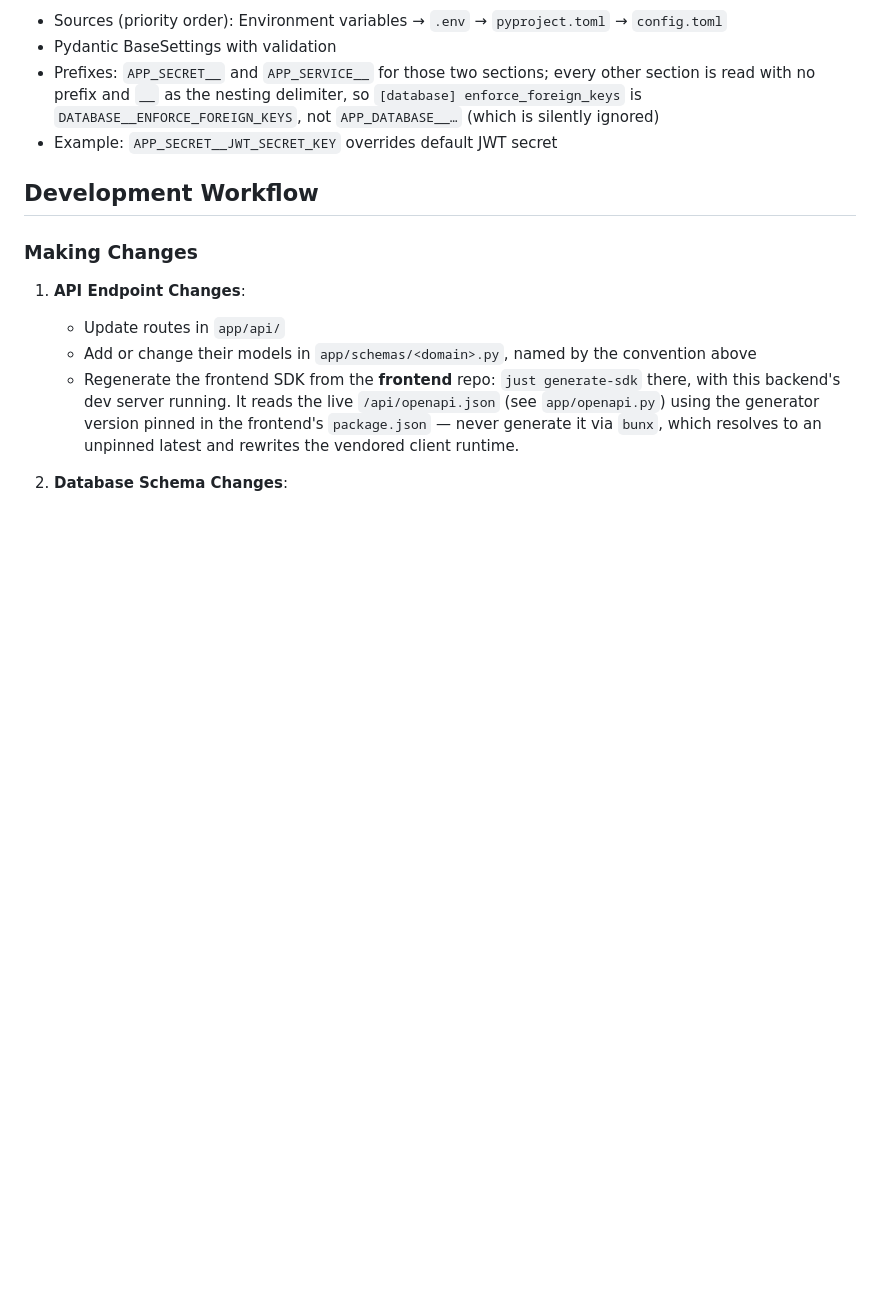
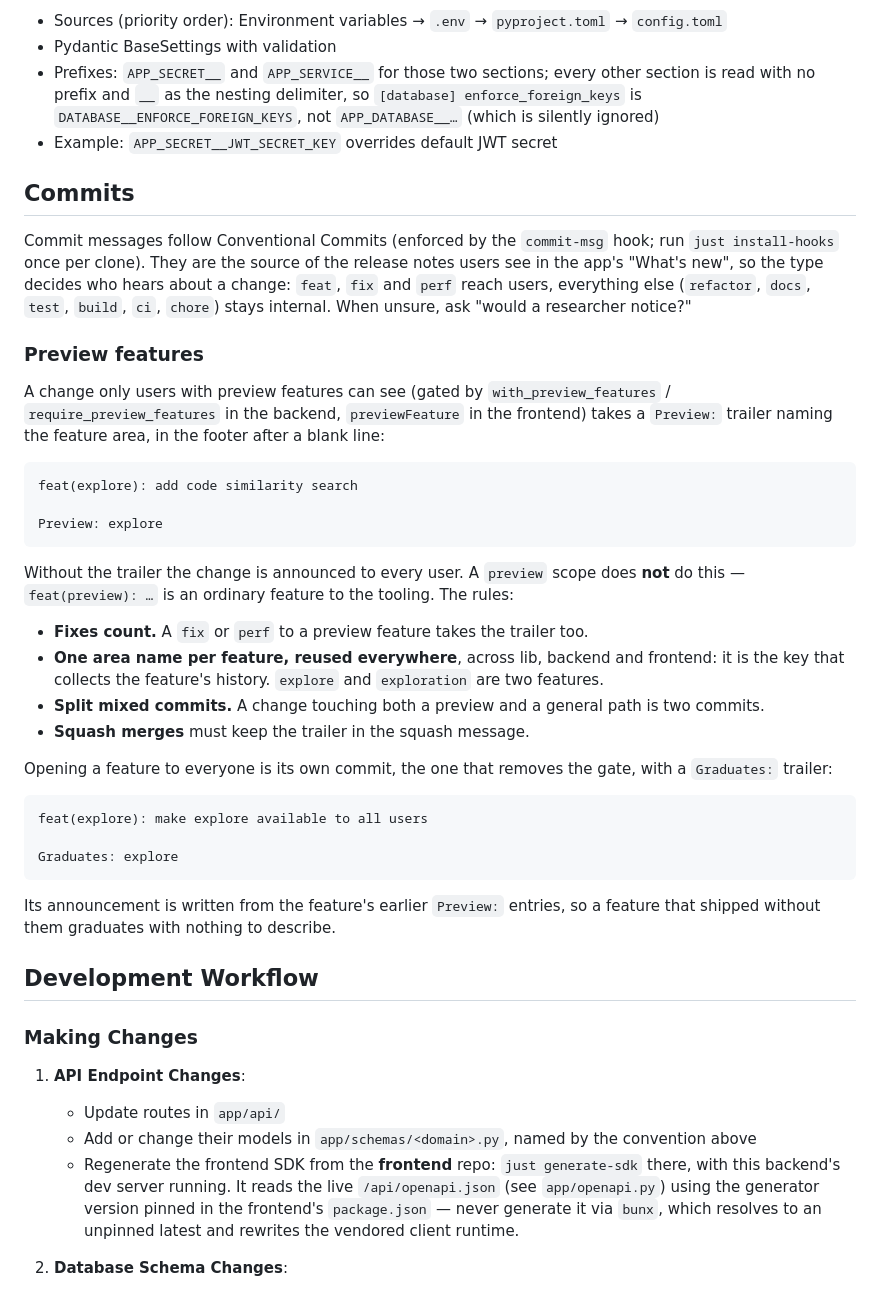
Before and after one commit to ainterviewer/backend, a Markdown page: CLAUDE.md, the part around the change. Rendered like a GitHub page; blank space fills up the shorter version.

Commit message:
docs: document commit types and the Preview: trailer

````diff
--- a/CLAUDE.md
+++ b/CLAUDE.md
@@ -480,6 +480,52 @@ recomputed and no text can land beside a vector made from something else.
   `APP_DATABASE__…` (which is silently ignored)
 - Example: `APP_SECRET__JWT_SECRET_KEY` overrides default JWT secret
 
+## Commits
+
+Commit messages follow Conventional Commits (enforced by the `commit-msg`
+hook; run `just install-hooks` once per clone). They are the source of the
+release notes users see in the app's "What's new", so the type decides who
+hears about a change: `feat`, `fix` and `perf` reach users, everything else
+(`refactor`, `docs`, `test`, `build`, `ci`, `chore`) stays internal. When
+unsure, ask "would a researcher notice?"
+
+### Preview features
+
+A change only users with preview features can see (gated by
+`with_preview_features` / `require_preview_features` in the backend,
+`previewFeature` in the frontend) takes a `Preview:` trailer naming the
+feature area, in the footer after a blank line:
+
+```
+feat(explore): add code similarity search
+
+Preview: explore
+```
+
+Without the trailer the change is announced to every user. A `preview` scope
+does **not** do this — `feat(preview): …` is an ordinary feature to the
+tooling. The rules:
+
+- **Fixes count.** A `fix` or `perf` to a preview feature takes the trailer too.
+- **One area name per feature, reused everywhere**, across lib, backend and
+  frontend: it is the key that collects the feature's history. `explore` and
+  `exploration` are two features.
+- **Split mixed commits.** A change touching both a preview and a general path
+  is two commits.
+- **Squash merges** must keep the trailer in the squash message.
+
+Opening a feature to everyone is its own commit, the one that removes the
+gate, with a `Graduates:` trailer:
+
+```
+feat(explore): make explore available to all users
+
+Graduates: explore
+```
+
+Its announcement is written from the feature's earlier `Preview:` entries, so
+a feature that shipped without them graduates with nothing to describe.
+
 ## Development Workflow
 
 ### Making Changes
````
